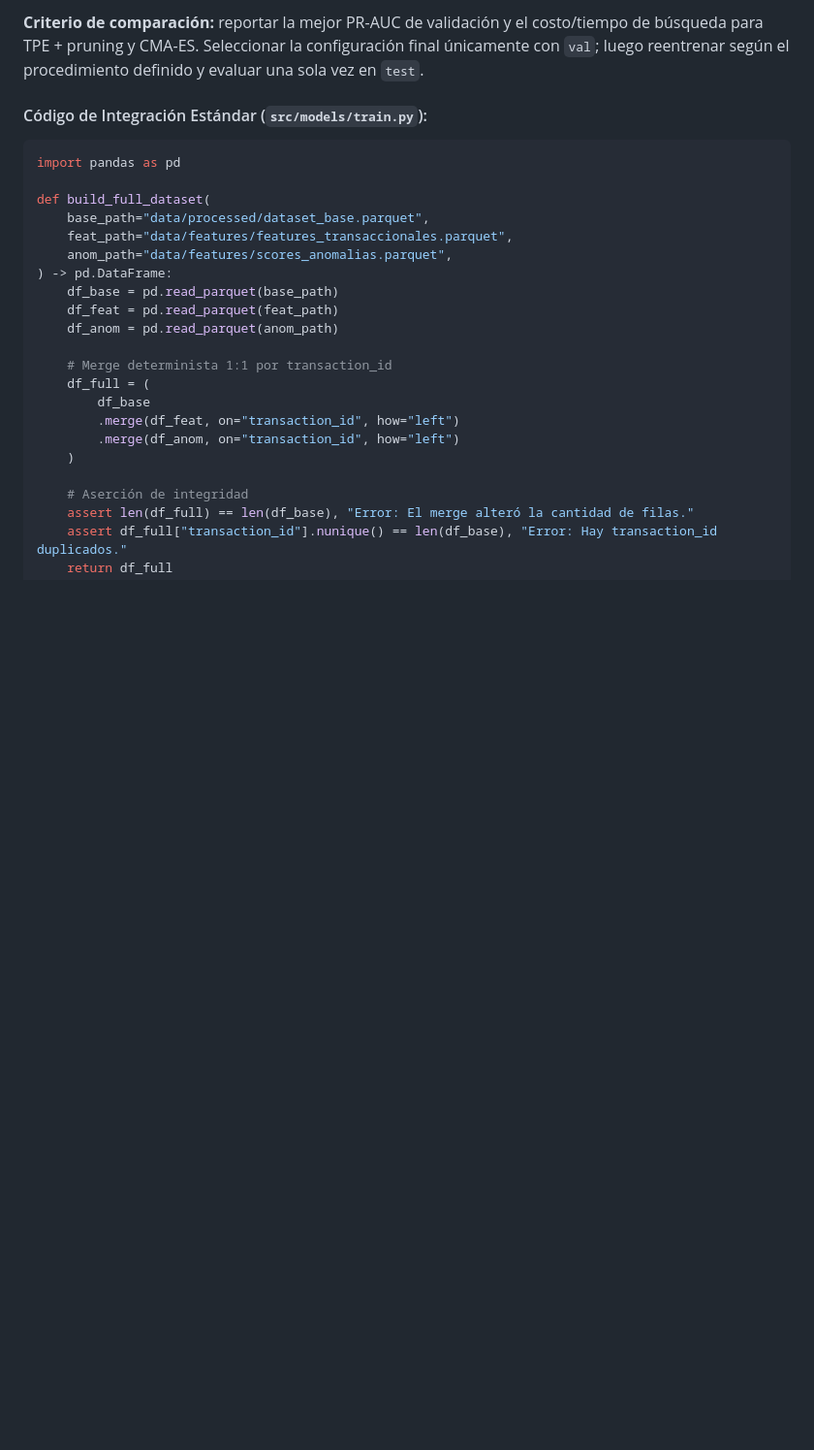
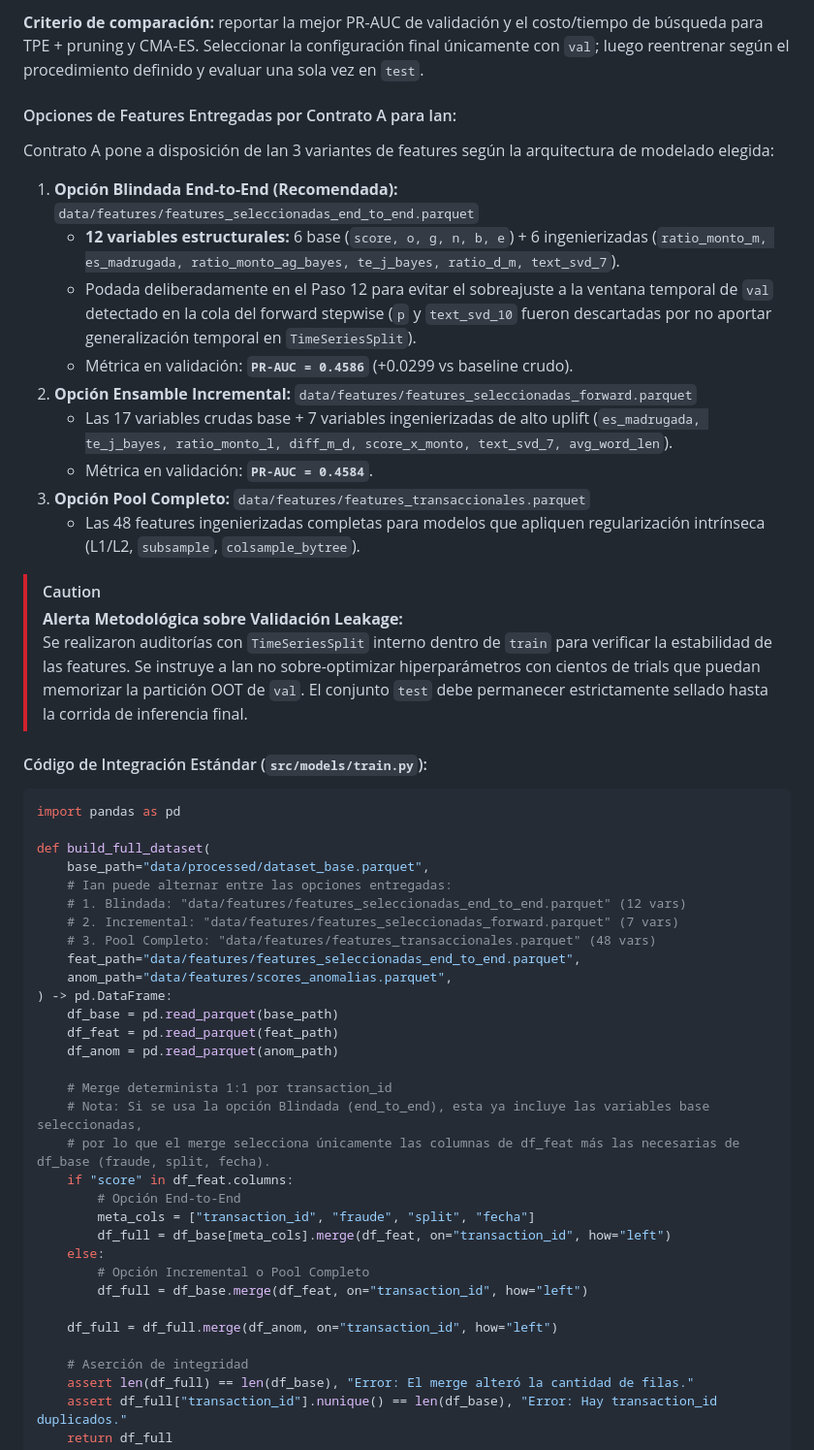
Before and after one commit to tomasmartinsaldias/fraud-detection-meli, a Markdown page: CONTRATOS.md, the part around the change. Shown at 97% size. Drawn GitHub-style; blank space fills up the shorter version.

Commit message:
docs(contrato-c): document feature deliverables, options, and validation leakage alert for Ian

````diff
--- a/CONTRATOS.md
+++ b/CONTRATOS.md
@@ -170,13 +170,33 @@ flowchart TD
 
 **Criterio de comparación:** reportar la mejor PR-AUC de validación y el costo/tiempo de búsqueda para TPE + pruning y CMA-ES. Seleccionar la configuración final únicamente con `val`; luego reentrenar según el procedimiento definido y evaluar una sola vez en `test`.
 
+#### Opciones de Features Entregadas por Contrato A para Ian:
+Contrato A pone a disposición de Ian 3 variantes de features según la arquitectura de modelado elegida:
+1. **Opción Blindada End-to-End (Recomendada):** `data/features/features_seleccionadas_end_to_end.parquet`
+   - **12 variables estructurales:** 6 base (`score, o, g, n, b, e`) + 6 ingenierizadas (`ratio_monto_m, es_madrugada, ratio_monto_ag_bayes, te_j_bayes, ratio_d_m, text_svd_7`).
+   - Podada deliberadamente en el Paso 12 para evitar el sobreajuste a la ventana temporal de `val` detectado en la cola del forward stepwise (`p` y `text_svd_10` fueron descartadas por no aportar generalización temporal en `TimeSeriesSplit`).
+   - Métrica en validación: **`PR-AUC = 0.4586`** (+0.0299 vs baseline crudo).
+2. **Opción Ensamble Incremental:** `data/features/features_seleccionadas_forward.parquet`
+   - Las 17 variables crudas base + 7 variables ingenierizadas de alto uplift (`es_madrugada, te_j_bayes, ratio_monto_l, diff_m_d, score_x_monto, text_svd_7, avg_word_len`).
+   - Métrica en validación: **`PR-AUC = 0.4584`**.
+3. **Opción Pool Completo:** `data/features/features_transaccionales.parquet`
+   - Las 48 features ingenierizadas completas para modelos que apliquen regularización intrínseca (L1/L2, `subsample`, `colsample_bytree`).
+
+> [!CAUTION]
+> **Alerta Metodológica sobre Validación Leakage:**
+> Se realizaron auditorías con `TimeSeriesSplit` interno dentro de `train` para verificar la estabilidad de las features. Se instruye a Ian no sobre-optimizar hiperparámetros con cientos de trials que puedan memorizar la partición OOT de `val`. El conjunto `test` debe permanecer estrictamente sellado hasta la corrida de inferencia final.
+
 #### Código de Integración Estándar (`src/models/train.py`):
 ```python
 import pandas as pd
 
 def build_full_dataset(
     base_path="data/processed/dataset_base.parquet",
-    feat_path="data/features/features_transaccionales.parquet",
+    # Ian puede alternar entre las opciones entregadas:
+    # 1. Blindada: "data/features/features_seleccionadas_end_to_end.parquet" (12 vars)
+    # 2. Incremental: "data/features/features_seleccionadas_forward.parquet" (7 vars)
+    # 3. Pool Completo: "data/features/features_transaccionales.parquet" (48 vars)
+    feat_path="data/features/features_seleccionadas_end_to_end.parquet",
     anom_path="data/features/scores_anomalias.parquet",
 ) -> pd.DataFrame:
     df_base = pd.read_parquet(base_path)
@@ -184,11 +204,17 @@ def build_full_dataset(
     df_anom = pd.read_parquet(anom_path)
 
     # Merge determinista 1:1 por transaction_id
-    df_full = (
-        df_base
-        .merge(df_feat, on="transaction_id", how="left")
-        .merge(df_anom, on="transaction_id", how="left")
-    )
+    # Nota: Si se usa la opción Blindada (end_to_end), esta ya incluye las variables base seleccionadas,
+    # por lo que el merge selecciona únicamente las columnas de df_feat más las necesarias de df_base (fraude, split, fecha).
+    if "score" in df_feat.columns:
+        # Opción End-to-End
+        meta_cols = ["transaction_id", "fraude", "split", "fecha"]
+        df_full = df_base[meta_cols].merge(df_feat, on="transaction_id", how="left")
+    else:
+        # Opción Incremental o Pool Completo
+        df_full = df_base.merge(df_feat, on="transaction_id", how="left")
+
+    df_full = df_full.merge(df_anom, on="transaction_id", how="left")
 
     # Aserción de integridad
     assert len(df_full) == len(df_base), "Error: El merge alteró la cantidad de filas."
````
